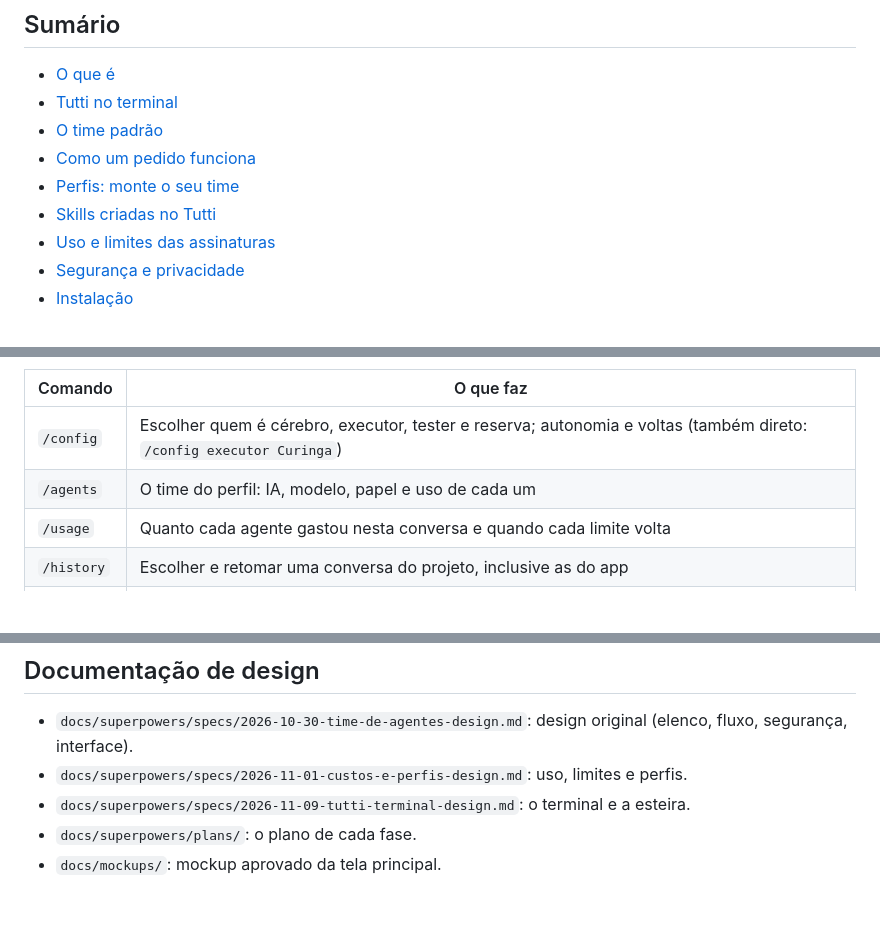
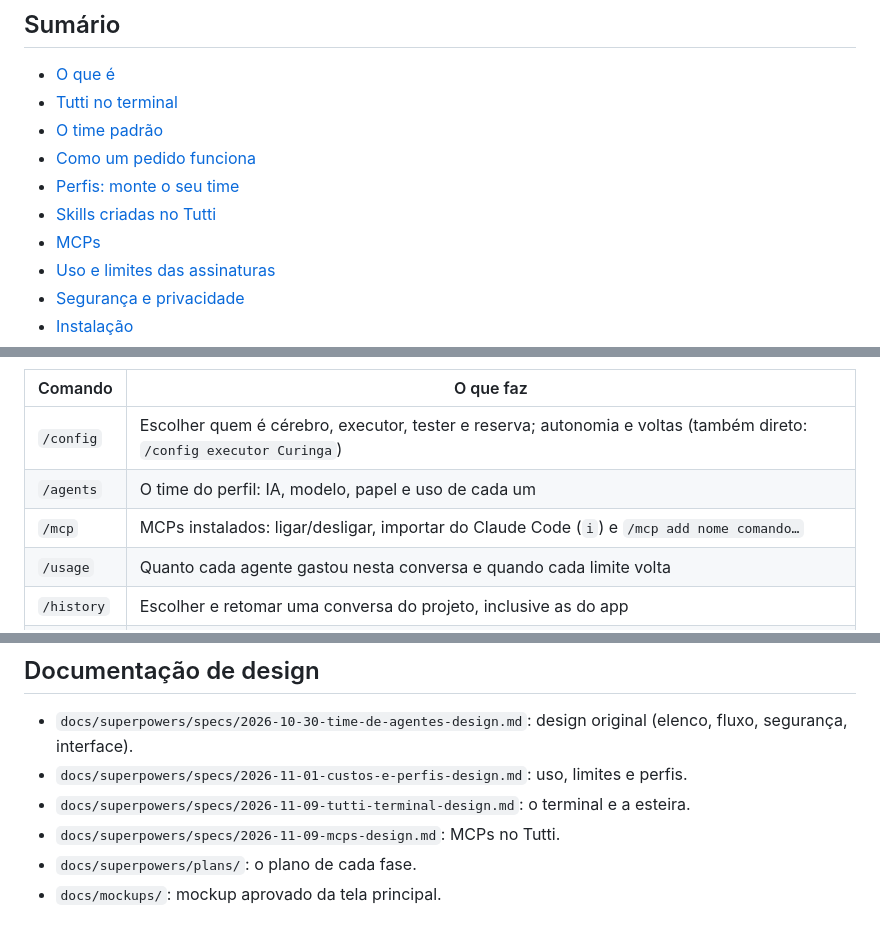
Before and after one commit to natan1506/project-tutti, a Markdown page: README.md, 3 parts joined by grey strips. Drawn GitHub-style; blank space fills up the shorter version.

```diff
--- a/README.md
+++ b/README.md
@@ -19,6 +19,7 @@
 - [Como um pedido funciona](#como-um-pedido-funciona)
 - [Perfis: monte o seu time](#perfis-monte-o-seu-time)
 - [Skills criadas no Tutti](#skills-criadas-no-tutti)
+- [MCPs](#mcps)
 - [Uso e limites das assinaturas](#uso-e-limites-das-assinaturas)
 - [Segurança e privacidade](#segurança-e-privacidade)
 - [Instalação](#instalação)
@@ -102,6 +103,7 @@ Na esteira, o Codex escreve **só dentro da pasta do projeto e sem internet** (c
 |---|---|
 | `/config` | Escolher quem é cérebro, executor, tester e reserva; autonomia e voltas (também direto: `/config executor Curinga`) |
 | `/agents` | O time do perfil: IA, modelo, papel e uso de cada um |
+| `/mcp` | MCPs instalados: ligar/desligar, importar do Claude Code (`i`) e `/mcp add nome comando…` |
 | `/usage` | Quanto cada agente gastou nesta conversa e quando cada limite volta |
 | `/history` | Escolher e retomar uma conversa do projeto, inclusive as do app |
 | `/new` | Conversa nova |
@@ -382,6 +414,7 @@ Cada ferramenta tem um **adaptador** com a mesma interface (`run(opts) → event
 - `docs/superpowers/specs/2026-10-30-time-de-agentes-design.md`: design original (elenco, fluxo, segurança, interface).
 - `docs/superpowers/specs/2026-11-01-custos-e-perfis-design.md`: uso, limites e perfis.
 - `docs/superpowers/specs/2026-11-09-tutti-terminal-design.md`: o terminal e a esteira.
+- `docs/superpowers/specs/2026-11-09-mcps-design.md`: MCPs no Tutti.
 - `docs/superpowers/plans/`: o plano de cada fase.
 - `docs/mockups/`: mockup aprovado da tela principal.
 
```
Also changed, not shown: other parts of README.md (+36 -5 lines), docs/img/app-mcps.png (added), docs/img/terminal-mcp.png (added), 1 other file.
